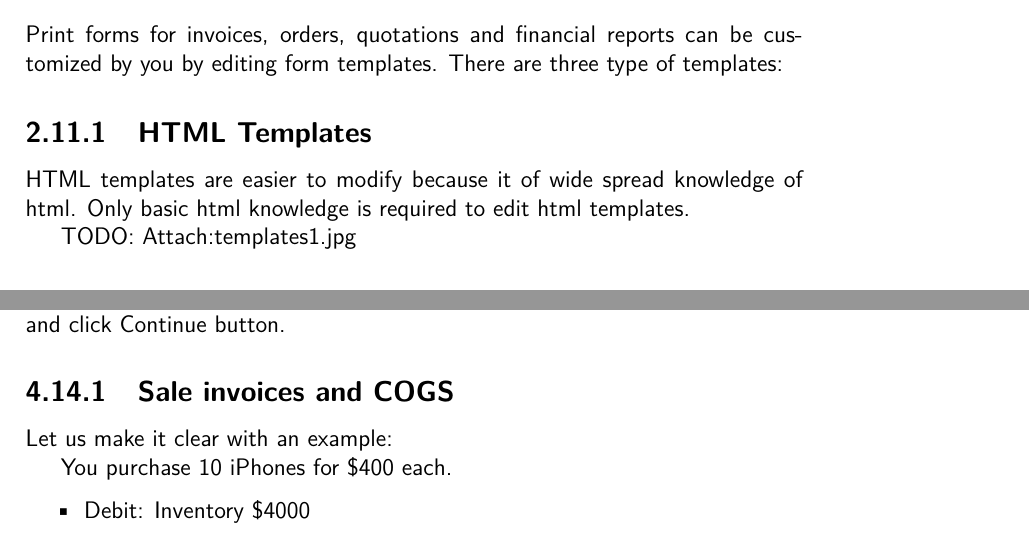
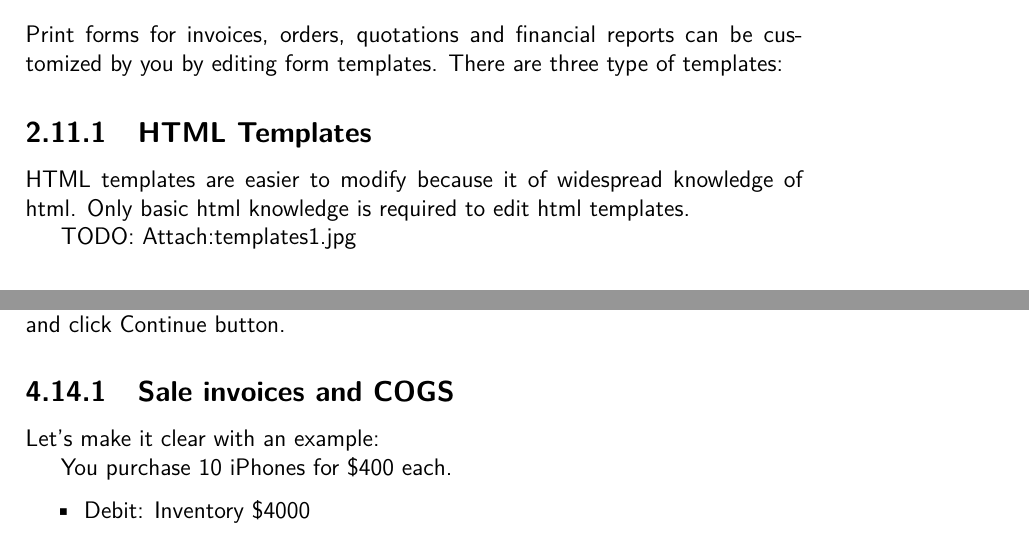
Before and after one commit to ledger123/isna-user-manual, a LaTeX thesis (sl-userguide.tex): two parts of pages 25 and 78 of 95, joined at a grey line, cut so that both start at the same text. Compiled offline with pdfLaTeX.

Commit message:
Edited some typos.

```diff
--- a/sl-userguide.tex
+++ b/sl-userguide.tex
@@ -434,7 +434,7 @@ type of templates:
 
 \subsection{HTML Templates}
 
-HTML templates are easier to modify because it of wide spread knowledge
+HTML templates are easier to modify because it of widespread knowledge
 of html. Only basic html knowledge is required to edit html templates.
 
 TODO: Attach:templates1.jpg
@@ -1814,7 +1814,7 @@ screen and click Continue button.
 
 \subsection{Sale invoices and COGS}
 
-Let us make it clear with an example:
+Let's make it clear with an example:
 
 You purchase 10 iPhones for \$400 each.
 \begin{itemize}
```
Also changed, not shown: sl-userguide.tex (2 more changed lines).
